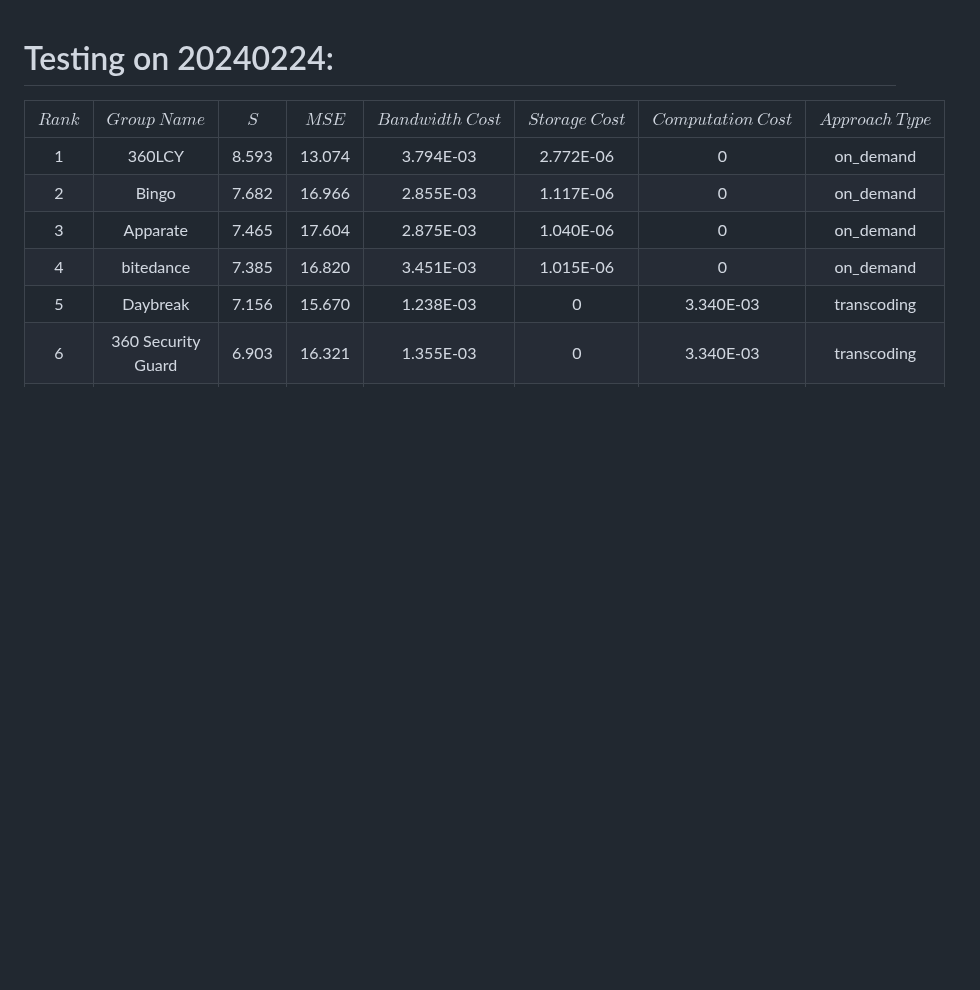
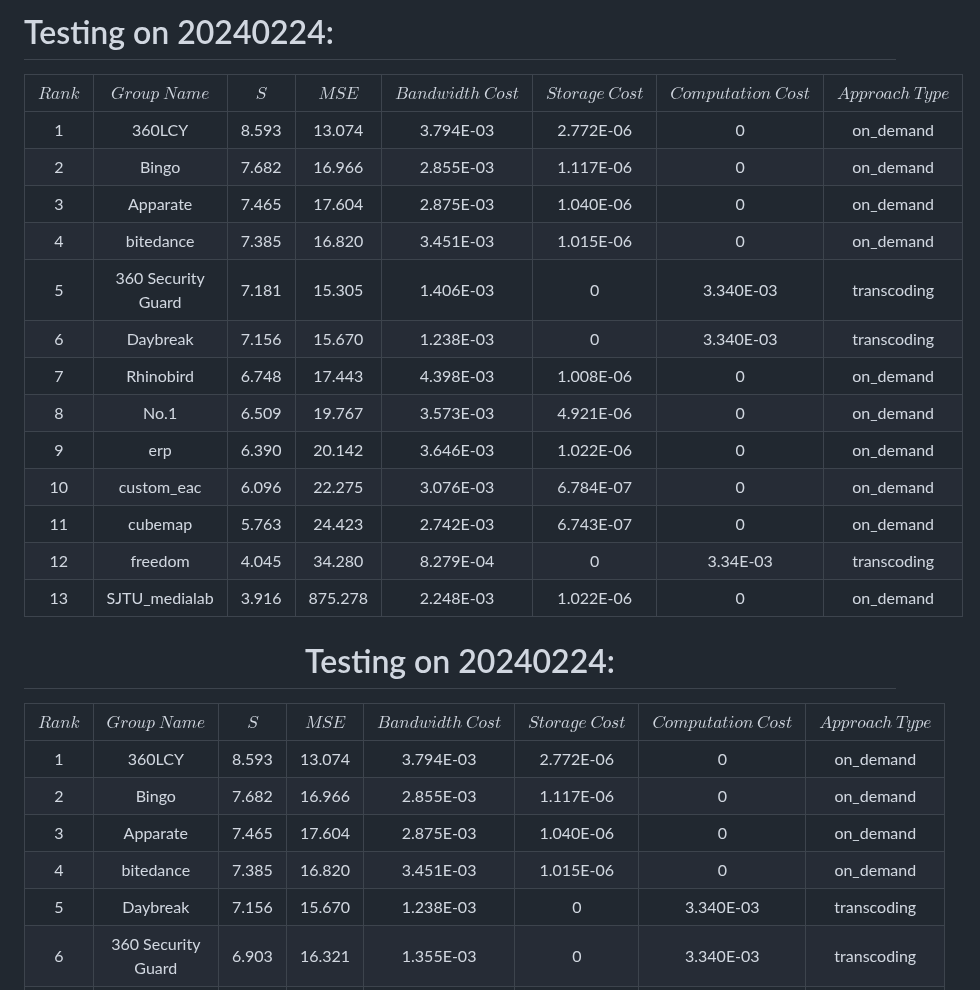
Before and after one commit to bytedance/E3PO, a Markdown page: mmsys24gc/leaderboard.md, the part around the change. GitHub-like rendering; blank space fills up the shorter version.

Commit message:
update the leaderboard on 20240225.

```diff
--- a/mmsys24gc/leaderboard.md
+++ b/mmsys24gc/leaderboard.md
@@ -1,3 +1,24 @@
+# Testing on 20240224:
+<div align="center">
+
+| $Rank$ |   $Group ~ Name$   |  $S$  | $MSE$  | $Bandwidth~Cost$ | $Storage~Cost$ | $Computation~Cost$ | $Approach~Type$ |
+|:------:|:------------------:|:-----:|:------:|:----------------:|:--------------:|:------------------:|:---------------:|
+|   1    |       360LCY       | 8.593 | 13.074 |    3.794E-03     |   2.772E-06    |         0          |    on_demand    |
+|   2    |       Bingo        | 7.682 | 16.966 |    2.855E-03	  |   1.117E-06    |         0          |    on_demand    |
+|   3    |      Apparate      | 7.465 | 17.604 |    2.875E-03     |   1.040E-06    |         0          |    on_demand    |
+|   4    |     bitedance      | 7.385 | 16.820 |    3.451E-03     |   1.015E-06    |         0          |    on_demand    |
+|   5    | 360 Security Guard | 7.181 | 15.305 |    1.406E-03     |       0        |     3.340E-03      |   transcoding   |
+|   6    |      Daybreak      | 7.156 | 15.670 |    1.238E-03     |       0        |     3.340E-03      |   transcoding   |
+|   7    |     Rhinobird      | 6.748 | 17.443 |   4.398E-03      |   1.008E-06    |         0          |    on_demand    |
+|   8    |        No.1        | 6.509 | 19.767 |    3.573E-03     |   4.921E-06    |         0          |    on_demand    |
+|   9    |        erp         | 6.390 | 20.142 |    3.646E-03     |   1.022E-06    |         0          |    on_demand    |
+|  10    |     custom_eac     | 6.096 | 22.275 |    3.076E-03     |   6.784E-07    |         0          |    on_demand    |
+|  11    |      cubemap       | 5.763 | 24.423 |    2.742E-03     |   6.743E-07    |         0          |    on_demand    |
+|  12    |      freedom       | 4.045 | 34.280 |    8.279E-04     |       0        |      3.34E-03      |   transcoding   |
+|  13    |   SJTU_medialab    | 3.916 | 875.278|    2.248E-03     |   1.022E-06    |         0          |    on_demand    |
+
+
+
 # Testing on 20240224:
 <div align="center">
 
```
